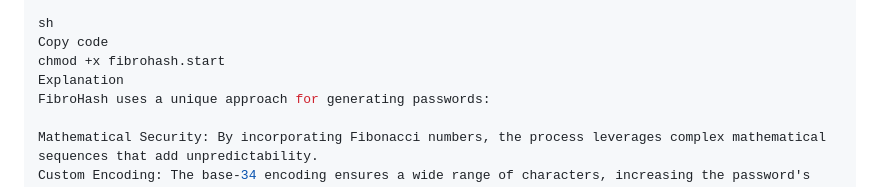
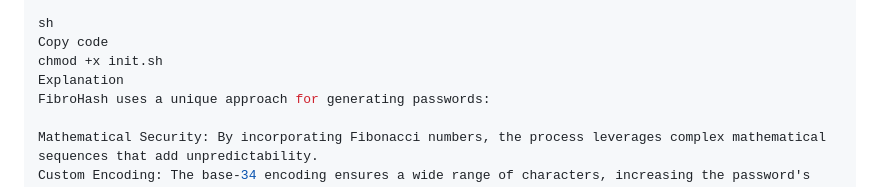
Before and after one commit to SpyrosLefkaditis/fibrohash, a Markdown page: README.md, the part around the change. GitHub-like rendering.

```diff
--- a/README.md
+++ b/README.md
@@ -59,7 +59,7 @@ This command will execute main.py, which contains the core logic for generating
 
 sh
 Copy code
-chmod +x fibrohash.start
+chmod +x init.sh
 Explanation
 FibroHash uses a unique approach for generating passwords:
 
```
